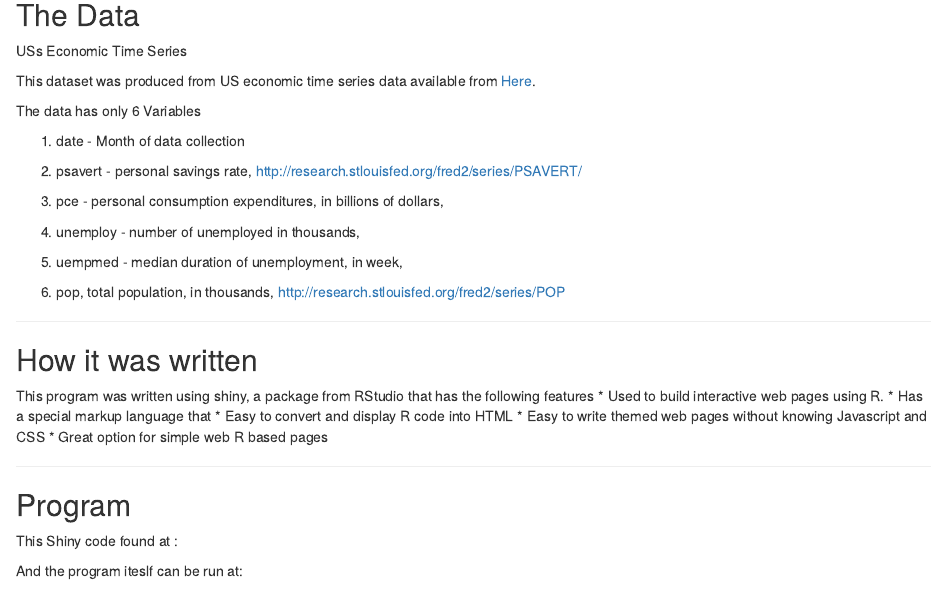
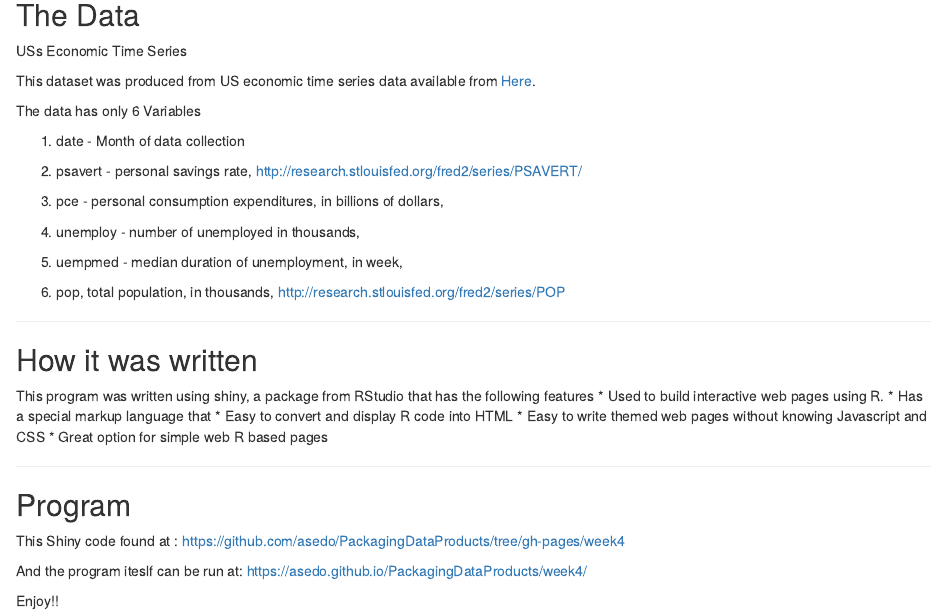
Before and after one commit to asedo/PackagingDataProducts, an R Markdown document (week4/index.Rmd): the page in a window 1100 px wide, from 380 px down. Rendered offline with R 4.5, knitr and Pandoc, with nearby package versions.

Commit message:
Project Ready to submit

```diff
--- a/week4/index.Rmd
+++ b/week4/index.Rmd
@@ -57,6 +57,9 @@ This program was written using shiny, a package from RStudio that has the follow
 
 ## Program
 This Shiny code found at :
-
+[https://github.com/asedo/PackagingDataProducts/tree/gh-pages/week4](https://github.com/asedo/PackagingDataProducts/tree/gh-pages/week4)
 
 And the program iteslf can be run at:
+[https://asedo.github.io/PackagingDataProducts/week4/](https://asedo.github.io/PackagingDataProducts/week4/)
+
+Enjoy!!
```
